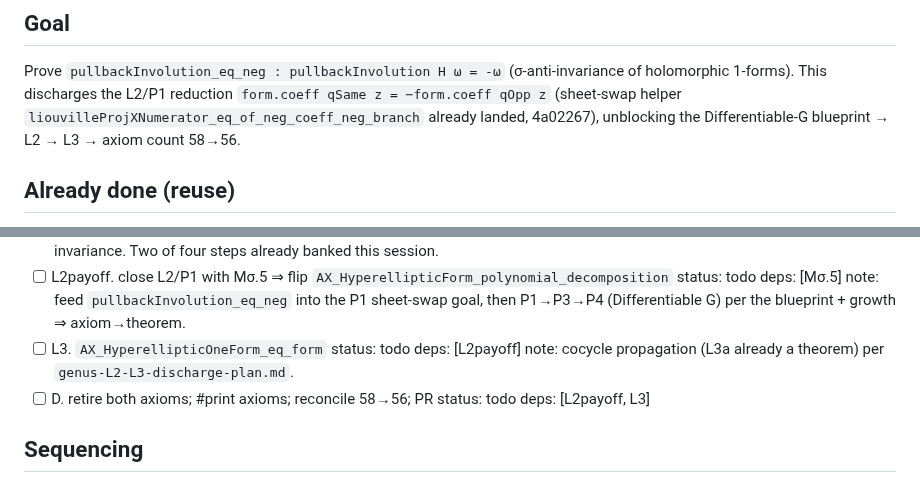
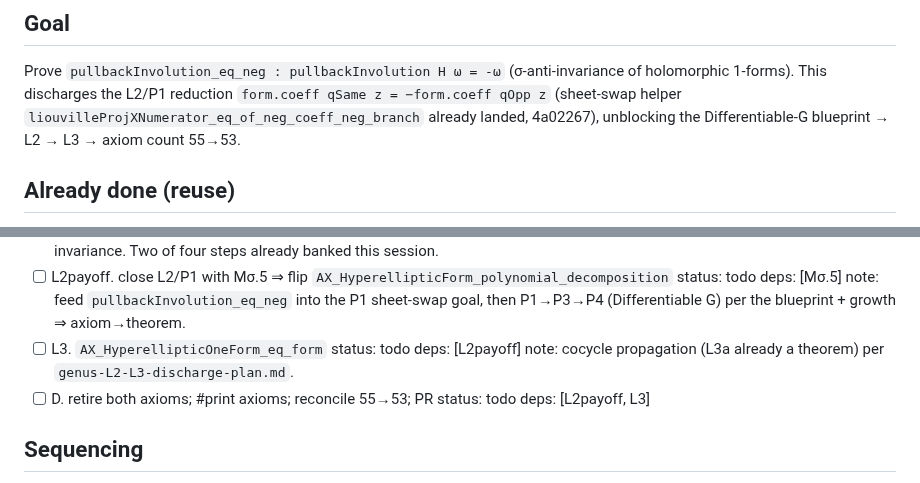
Before and after one commit to mrdouglasny/jacobian-challenge, a Markdown page: docs/planning/MSIGMA_PLAN.md, 2 parts joined by grey strips. Rendered like a GitHub page.

Commit message:
sync: branch merged with main (55 axioms); retarget L2 discharge 55→53 in plan docs

```diff
--- a/docs/planning/MSIGMA_PLAN.md
+++ b/docs/planning/MSIGMA_PLAN.md
@@ -10,7 +10,7 @@ Prove `pullbackInvolution_eq_neg : pullbackInvolution H ω = -ω` (σ-anti-invar
 of holomorphic 1-forms). This discharges the L2/P1 reduction
 `form.coeff qSame z = −form.coeff qOpp z` (sheet-swap helper
 `liouvilleProjXNumerator_eq_of_neg_coeff_neg_branch` already landed, 4a02267),
-unblocking the Differentiable-G blueprint → L2 → L3 → axiom count 58→56.
+unblocking the Differentiable-G blueprint → L2 → L3 → axiom count 55→53.
 
 ## Already done (reuse)
 - **Mσ.1/Mσ.2**: involution σ on the surface + `ContMDiff` — DONE
@@ -37,7 +37,7 @@ MRD only for a new axiom / frozen-interface change.
 - [ ] DR. **direct two-sheet route** → σ-anti-invariance `ω.coeff qOpp z = −ω.coeff qSame z` (= P1). status: todo   deps: [Mσ.2]   note: see `docs/planning/MSIGMA_DIRECT_ROUTE.md` (Gemini-deep-think-vetted). `s(z):=ω.coeff qSame z + ω.coeff qOpp z` (invariant combo) ≡ 0 by Liouville. Sub-tasks: DR-A single-valued s + off-root analyticity; DR-B branch continuity (w-coord odd-zero cancellation `(H(w)−H(−w))/z'(w)`, the hard kernel) ⇒ entire via BANKED `differentiable_of_analyticAt_off_roots`; DR-C ∞-decay O(1/z²); DR-D Liouville via BANKED `eq_zero_of_differentiable_tendsto_zero_cocompact` ⇒ s≡0 ⇒ anti-invariance. Two of four steps already banked this session.
 - [ ] L2payoff. close L2/P1 with Mσ.5 ⇒ flip `AX_HyperellipticForm_polynomial_decomposition`   status: todo   deps: [Mσ.5]   note: feed `pullbackInvolution_eq_neg` into the P1 sheet-swap goal, then P1→P3→P4 (Differentiable G) per the blueprint + growth ⇒ axiom→theorem.
 - [ ] L3. `AX_HyperellipticOneForm_eq_form`   status: todo   deps: [L2payoff]   note: cocycle propagation (L3a already a theorem) per `genus-L2-L3-discharge-plan.md`.
-- [ ] D. retire both axioms; #print axioms; reconcile 58→56; PR   status: todo   deps: [L2payoff, L3]
+- [ ] D. retire both axioms; #print axioms; reconcile 55→53; PR   status: todo   deps: [L2payoff, L3]
 
 ## Sequencing
 Mσ.3 (Codex, chart-bookkeeping) → Mσ.4 (me, reuses blueprint) → Mσ.5 (short) →
```
Also changed, not shown: docs/planning/LIOUVILLE_L2_L3_PLAN.md (+2 -2 lines), docs/planning/MSIGMA_DIRECT_ROUTE.md (+1 -1 lines).
